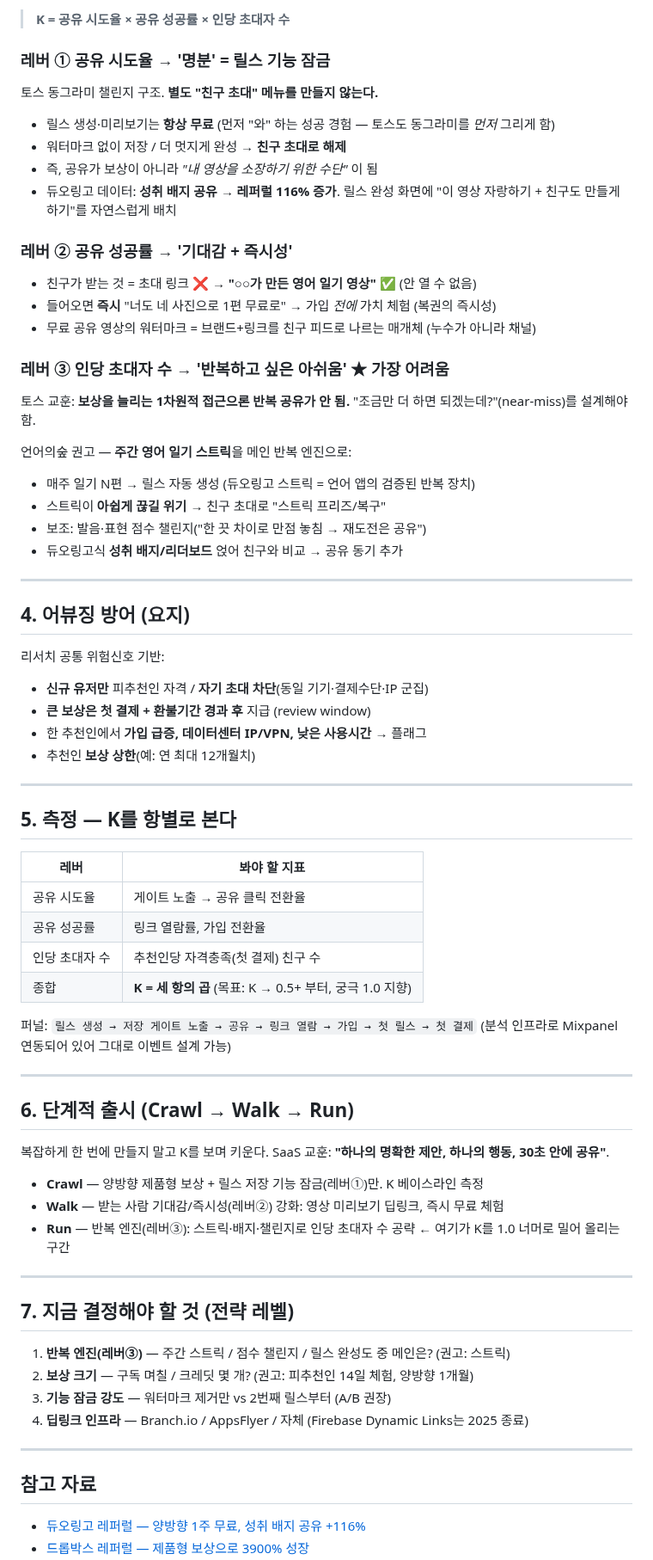
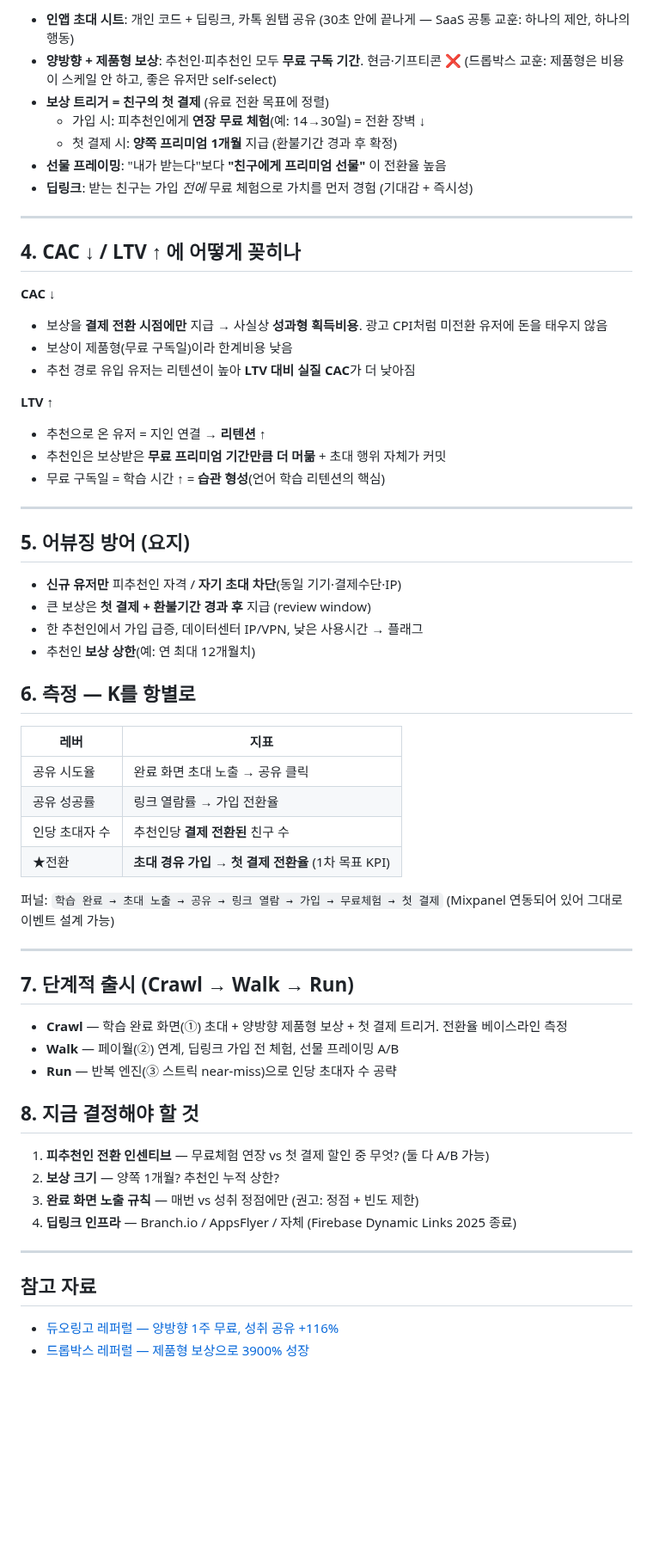
Before and after one commit to chanjoonglee-cell/ReelsMaking, a Markdown page: docs/referral-recommendation.md, the part around one of its changes. Shown at 86% size. GitHub-like rendering; blank space fills up the shorter version.

```diff
--- a/docs/referral-recommendation.md
+++ b/docs/referral-recommendation.md
@@ -73,68 +58,60 @@
 
-> **K = 공유 시도율 × 공유 성공률 × 인당 초대자 수**
-
-### 레버 ① 공유 시도율 → '명분' = 릴스 기능 잠금
-토스 동그라미 챌린지 구조. **별도 "친구 초대" 메뉴를 만들지 않는다.**
-- 릴스 생성·미리보기는 **항상 무료** (먼저 "와" 하는 성공 경험 — 토스도 동그라미를 *먼저* 그리게 함)
-- 워터마크 없이 저장 / 더 멋지게 완성 → **친구 초대로 해제**
-- 즉, 공유가 보상이 아니라 *"내 영상을 소장하기 위한 수단"* 이 됨
-- 듀오링고 데이터: **성취 배지 공유 → 레퍼럴 116% 증가**. 릴스 완성 화면에 "이 영상 자랑하기 + 친구도 만들게 하기"를 자연스럽게 배치
-
-### 레버 ② 공유 성공률 → '기대감 + 즉시성'
-- 친구가 받는 것 = 초대 링크 ❌ → **"○○가 만든 영어 일기 영상"** ✅ (안 열 수 없음)
-- 들어오면 **즉시** "너도 네 사진으로 1편 무료로" → 가입 *전에* 가치 체험 (복권의 즉시성)
-- 무료 공유 영상의 워터마크 = 브랜드+링크를 친구 피드로 나르는 매개체 (누수가 아니라 채널)
-
-### 레버 ③ 인당 초대자 수 → '반복하고 싶은 아쉬움' ★ 가장 어려움
-토스 교훈: **보상을 늘리는 1차원적 접근으론 반복 공유가 안 됨.** "조금만 더 하면 되겠는데?"(near-miss)를 설계해야 함.
-
-언어의숲 권고 — **주간 영어 일기 스트릭**을 메인 반복 엔진으로:
-- 매주 일기 N편 → 릴스 자동 생성 (듀오링고 스트릭 = 언어 앱의 검증된 반복 장치)
-- 스트릭이 **아쉽게 끊길 위기** → 친구 초대로 "스트릭 프리즈/복구"
-- 보조: 발음·표현 점수 챌린지("한 끗 차이로 만점 놓침 → 재도전은 공유")
-- 듀오링고식 **성취 배지/리더보드** 얹어 친구와 비교 → 공유 동기 추가
+- **인앱 초대 시트**: 개인 코드 + 딥링크, 카톡 원탭 공유 (30초 안에 끝나게 — SaaS 공통 교훈: 하나의 제안, 하나의 행동)
+- **양방향 + 제품형 보상**: 추천인·피추천인 모두 **무료 구독 기간**. 현금·기프티콘 ❌ (드롭박스 교훈: 제품형은 비용이 스케일 안 하고, 좋은 유저만 self-select)
+- **보상 트리거 = 친구의 첫 결제** (유료 전환 목표에 정렬)
+  - 가입 시: 피추천인에게 **연장 무료 체험**(예: 14→30일) = 전환 장벽 ↓
+  - 첫 결제 시: **양쪽 프리미엄 1개월** 지급 (환불기간 경과 후 확정)
+- **선물 프레이밍**: "내가 받는다"보다 **"친구에게 프리미엄 선물"** 이 전환율 높음
+- **딥링크**: 받는 친구는 가입 *전에* 무료 체험으로 가치를 먼저 경험 (기대감 + 즉시성)
 
 ---
 
-## 4. 어뷰징 방어 (요지)
-리서치 공통 위험신호 기반:
-- **신규 유저만** 피추천인 자격 / **자기 초대 차단**(동일 기기·결제수단·IP 군집)
-- **큰 보상은 첫 결제 + 환불기간 경과 후** 지급 (review window)
-- 한 추천인에서 **가입 급증, 데이터센터 IP/VPN, 낮은 사용시간** → 플래그
-- 추천인 **보상 상한**(예: 연 최대 12개월치)
+## 4. CAC ↓ / LTV ↑ 에 어떻게 꽂히나
+
+**CAC ↓**
+- 보상을 **결제 전환 시점에만** 지급 → 사실상 **성과형 획득비용**. 광고 CPI처럼 미전환 유저에 돈을 태우지 않음
+- 보상이 제품형(무료 구독일)이라 한계비용 낮음
+- 추천 경로 유입 유저는 리텐션이 높아 **LTV 대비 실질 CAC**가 더 낮아짐
+
+**LTV ↑**
+- 추천으로 온 유저 = 지인 연결 → **리텐션 ↑**
+- 추천인은 보상받은 **무료 프리미엄 기간만큼 더 머묾** + 초대 행위 자체가 커밋
+- 무료 구독일 = 학습 시간 ↑ = **습관 형성**(언어 학습 리텐션의 핵심)
 
 ---
 
-## 5. 측정 — K를 항별로 본다
-| 레버 | 봐야 할 지표 |
-|------|------------|
-| 공유 시도율 | 게이트 노출 → 공유 클릭 전환율 |
-| 공유 성공률 | 링크 열람률, 가입 전환율 |
-| 인당 초대자 수 | 추천인당 자격충족(첫 결제) 친구 수 |
-| 종합 | **K = 세 항의 곱** (목표: K → 0.5+ 부터, 궁극 1.0 지향) |
+## 5. 어뷰징 방어 (요지)
+- **신규 유저만** 피추천인 자격 / **자기 초대 차단**(동일 기기·결제수단·IP)
+- 큰 보상은 **첫 결제 + 환불기간 경과 후** 지급 (review window)
+- 한 추천인에서 가입 급증, 데이터센터 IP/VPN, 낮은 사용시간 → 플래그
+- 추천인 **보상 상한**(예: 연 최대 12개월치)
 
-퍼널: `릴스 생성 → 저장 게이트 노출 → 공유 → 링크 열람 → 가입 → 첫 릴스 → 첫 결제`
-(분석 인프라로 Mixpanel 연동되어 있어 그대로 이벤트 설계 가능)
+## 6. 측정 — K를 항별로
+| 레버 | 지표 |
+|------|------|
+| 공유 시도율 | 완료 화면 초대 노출 → 공유 클릭 |
+| 공유 성공률 | 링크 열람률 → 가입 전환율 |
+| 인당 초대자 수 | 추천인당 **결제 전환된** 친구 수 |
+| ★전환 | **초대 경유 가입 → 첫 결제 전환율** (1차 목표 KPI) |
+
+퍼널: `학습 완료 → 초대 노출 → 공유 → 링크 열람 → 가입 → 무료체험 → 첫 결제`
+(Mixpanel 연동되어 있어 그대로 이벤트 설계 가능)
 
 ---
 
-## 6. 단계적 출시 (Crawl → Walk → Run)
-복잡하게 한 번에 만들지 말고 K를 보며 키운다. SaaS 교훈: **"하나의 명확한 제안, 하나의 행동, 30초 안에 공유"**.
+## 7. 단계적 출시 (Crawl → Walk → Run)
+- **Crawl** — 학습 완료 화면(①) 초대 + 양방향 제품형 보상 + 첫 결제 트리거. 전환율 베이스라인 측정
+- **Walk** — 페이월(②) 연계, 딥링크 가입 전 체험, 선물 프레이밍 A/B
+- **Run** — 반복 엔진(③ 스트릭 near-miss)으로 인당 초대자 수 공략
 
-- **Crawl** — 양방향 제품형 보상 + 릴스 저장 기능 잠금(레버①)만. K 베이스라인 측정
-- **Walk** — 받는 사람 기대감/즉시성(레버②) 강화: 영상 미리보기 딥링크, 즉시 무료 체험
-- **Run** — 반복 엔진(레버③): 스트릭·배지·챌린지로 인당 초대자 수 공략 ← 여기가 K를 1.0 너머로 밀어 올리는 구간
-
----
-
-## 7. 지금 결정해야 할 것 (전략 레벨)
-1. **반복 엔진(레버③)** — 주간 스트릭 / 점수 챌린지 / 릴스 완성도 중 메인은? (권고: 스트릭)
-2. **보상 크기** — 구독 며칠 / 크레딧 몇 개? (권고: 피추천인 14일 체험, 양방향 1개월)
-3. **기능 잠금 강도** — 워터마크 제거만 vs 2번째 릴스부터 (A/B 권장)
-4. **딥링크 인프라** — Branch.io / AppsFlyer / 자체 (Firebase Dynamic Links는 2025 종료)
+## 8. 지금 결정해야 할 것
+1. **피추천인 전환 인센티브** — 무료체험 연장 vs 첫 결제 할인 중 무엇? (둘 다 A/B 가능)
+2. **보상 크기** — 양쪽 1개월? 추천인 누적 상한?
+3. **완료 화면 노출 규칙** — 매번 vs 성취 정점에만 (권고: 정점 + 빈도 제한)
+4. **딥링크 인프라** — Branch.io / AppsFlyer / 자체 (Firebase Dynamic Links 2025 종료)
 
 ---
 
 ## 참고 자료
-- [듀오링고 레퍼럴 — 양방향 1주 무료, 성취 배지 공유 +116%](https://support.duolingo.com/hc/en-us/articles/4404225309581-How-does-the-referral-program-work-)
+- [듀오링고 레퍼럴 — 양방향 1주 무료, 성취 공유 +116%](https://support.duolingo.com/hc/en-us/articles/4404225309581-How-does-the-referral-program-work-)
 - [드롭박스 레퍼럴 — 제품형 보상으로 3900% 성장](https://growsurf.com/blog/dropbox-referral-program/)
```
Also changed, not shown: other parts of docs/referral-recommendation.md (+34 -51 lines), docs/referral-workflow.md (+22 -28 lines).
